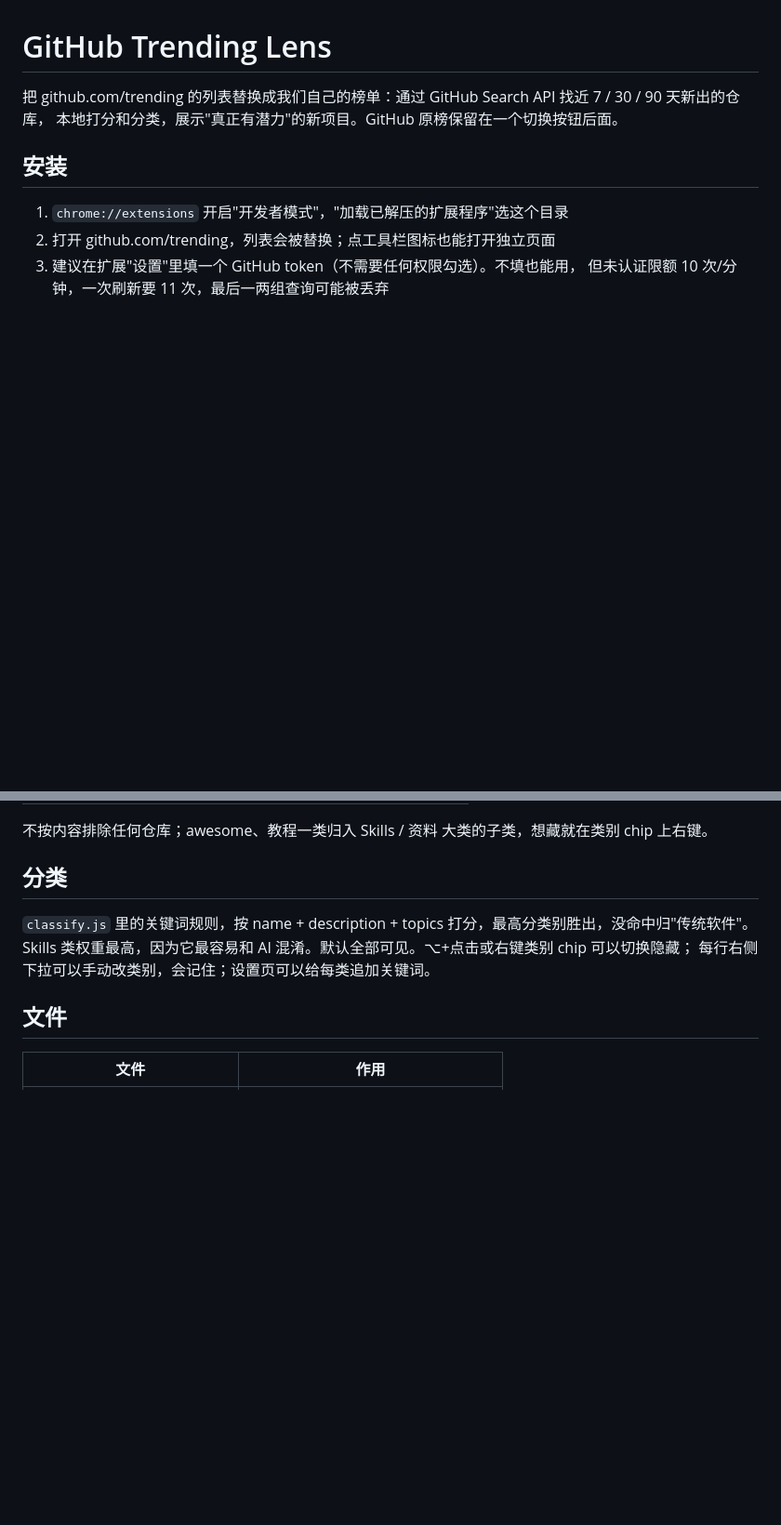
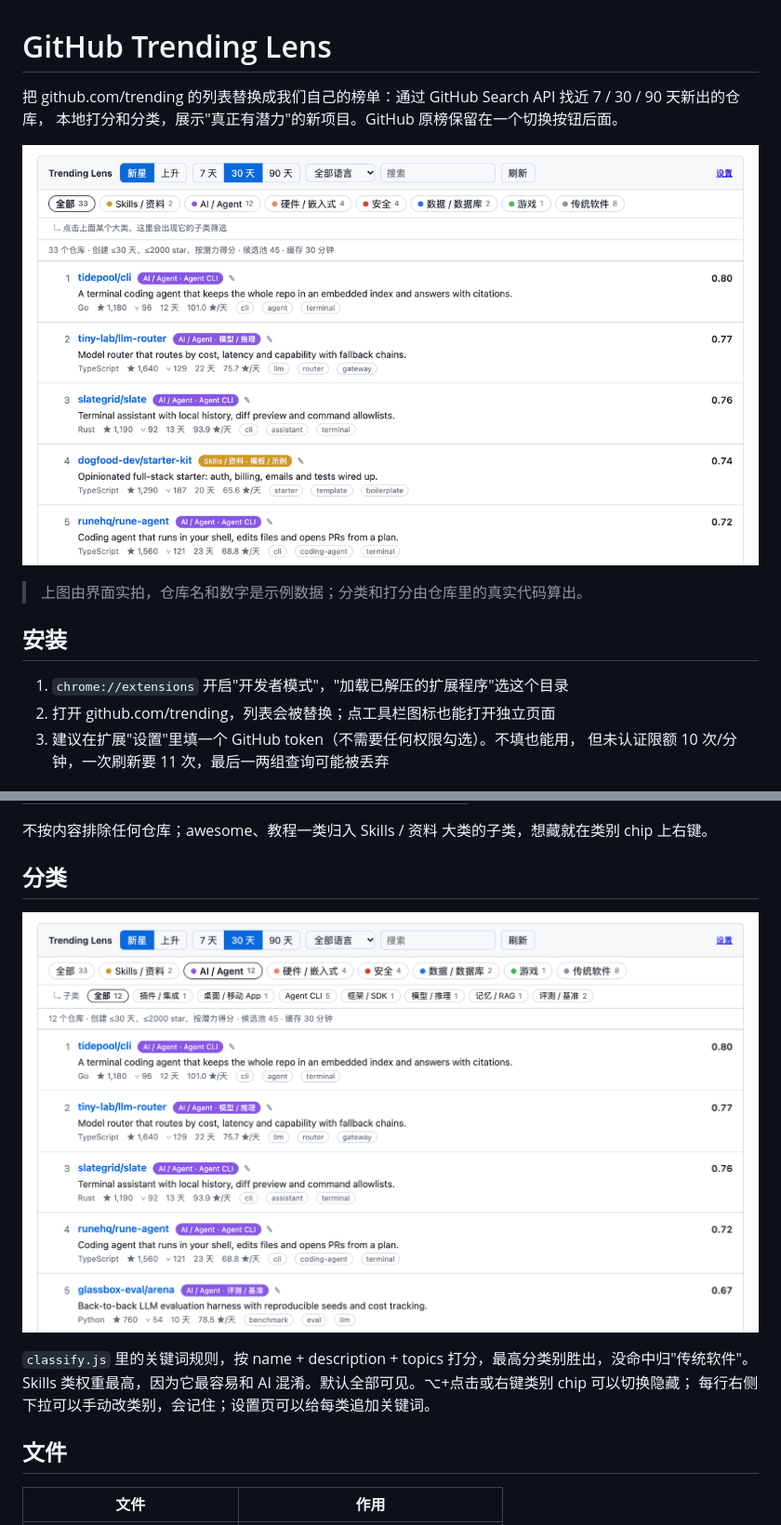
Before and after one commit to adlternative/gh-trending-lens, a Markdown page: README.md, 2 parts joined by grey strips. Shown at 93% size. Rendered like a GitHub page; pictures changed too: docs/preview.gif (added), docs/screenshot.png (added); blank space fills up the shorter version.

Commit message:
docs: add UI preview GIF and subcategory screenshot
Assets are rendered from the real view.js with a sample candidate pool;
scoring and classification in the images come from radar.js / classify.js.

```diff
--- a/README.md
+++ b/README.md
@@ -2,6 +2,10 @@
 
 把 github.com/trending 的列表替换成我们自己的榜单：通过 GitHub Search API 找近 7 / 30 / 90 天新出的仓库，
 本地打分和分类，展示"真正有潜力"的新项目。GitHub 原榜保留在一个切换按钮后面。
+
+![GitHub Trending Lens：按分类浏览，点进大类后再按子类筛选](docs/preview.gif)
+
+> 上图由界面实拍，仓库名和数字是示例数据；分类和打分由仓库里的真实代码算出。
 
 ## 安装
 
@@ -46,6 +50,8 @@
 
 ## 分类
 
+![选中 AI / Agent 后出现子类筛选：插件、桌面 App、Agent CLI、框架、模型、记忆、评测](docs/screenshot.png)
+
 `classify.js` 里的关键词规则，按 name + description + topics 打分，最高分类别胜出，没命中归"传统软件"。
 Skills 类权重最高，因为它最容易和 AI 混淆。默认全部可见。⌥+点击或右键类别 chip 可以切换隐藏；
 每行右侧下拉可以手动改类别，会记住；设置页可以给每类追加关键词。
```
